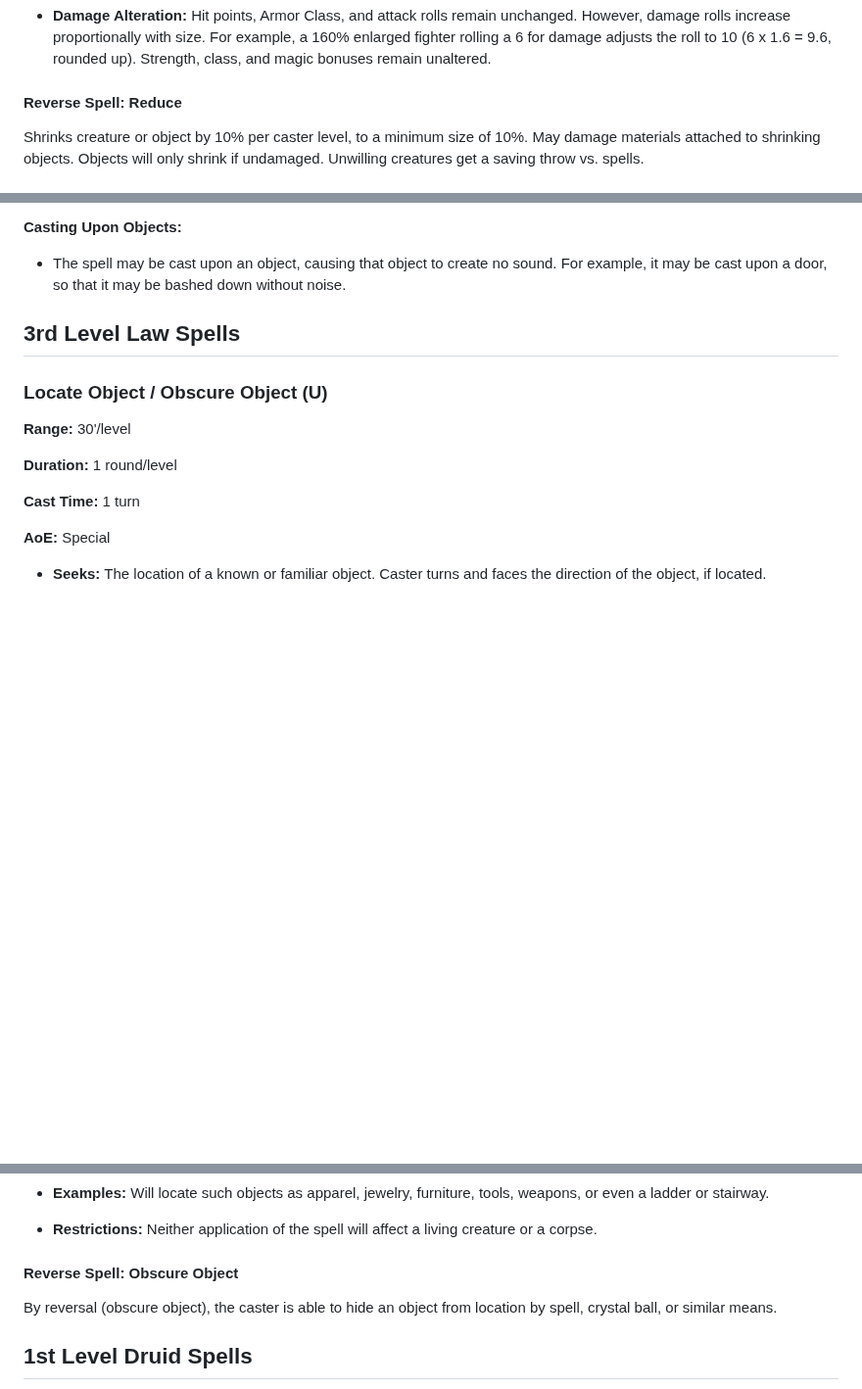
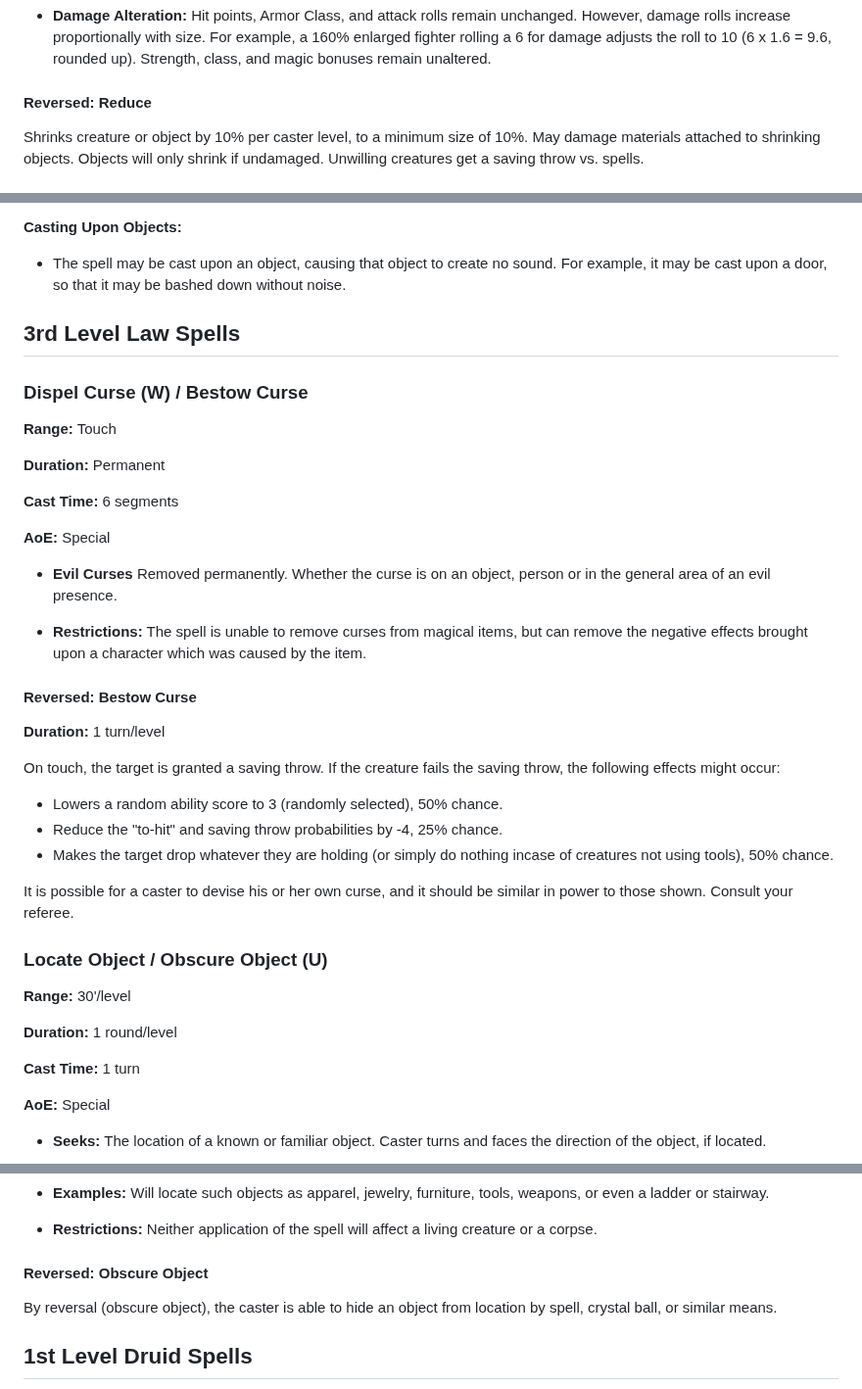
Before and after one commit to Tron0/AkladellWebsite, a Markdown page: spells.md, 3 parts joined by grey strips. Shown at 98% size. GitHub-like rendering; blank space fills up the shorter version.

Commit message:
remove / bestow curse

```diff
--- a/spells.md
+++ b/spells.md
@@ -585,7 +585,7 @@ This spell can either enlarge or reduce a target:
 
 - **Damage Alteration:** Hit points, Armor Class, and attack rolls remain unchanged. However, damage rolls increase proportionally with size. For example, a 160% enlarged fighter rolling a 6 for damage adjusts the roll to 10 (6 x 1.6 = 9.6, rounded up). Strength, class, and magic bonuses remain unaltered.
 
-#### **Reverse Spell:** Reduce
+#### **Reversed:** Reduce
 
 Shrinks creature or object by 10% per caster level, to a minimum size of 10%. May damage materials attached to shrinking objects. Objects will only shrink if undamaged. Unwilling creatures get a saving throw vs. spells.
 
@@ -1828,6 +1828,32 @@ no communication ability.
 
 ## <span id="spells#law-level-3"> 3rd Level Law Spells </span>
 
+### Dispel Curse (W) / Bestow Curse
+
+**Range:** Touch
+
+**Duration:** Permanent
+
+**Cast Time:** 6 segments
+
+**AoE:** Special
+
+- **Evil Curses** Removed permanently. Whether the curse is on an object, person or in the general area of an evil presence.
+
+- **Restrictions:** The spell is unable to remove curses from magical items, but can remove the negative effects brought upon a character which was caused by the item.
+
+#### **Reversed:** Bestow Curse
+
+**Duration:** 1 turn/level
+
+On touch, the target is granted a saving throw. If the creature fails the saving throw, the following effects might occur:
+
+  - Lowers a random ability score to 3 (randomly selected), 50% chance.
+  - Reduce the "to-hit" and saving throw probabilities by -4, 25% chance.
+  - Makes the target drop whatever they are holding (or simply do nothing incase of creatures not using tools), 50% chance.
+
+It is possible for a caster to devise his or her own curse, and it should be similar in power to those shown. Consult your referee.
+
 ### Locate Object / Obscure Object (U)
 
 **Range:** 30'/level
@@ -1844,7 +1870,7 @@ no communication ability.
 
 - **Restrictions:** Neither application of the spell will affect a living creature or a corpse.
 
-#### **Reverse Spell:** Obscure Object
+#### **Reversed:** Obscure Object
 By reversal (obscure object), the caster is able to hide an object from location by spell, crystal ball, or similar means.
 
 ## <span id="spells#druid-level-1"> 1st Level Druid Spells </span>
```
